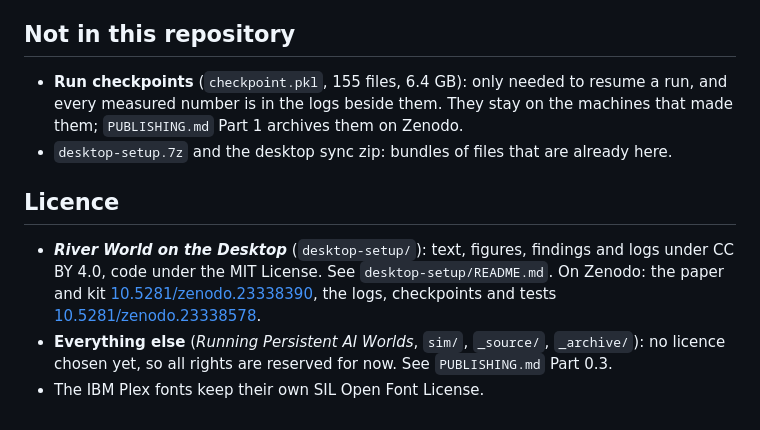
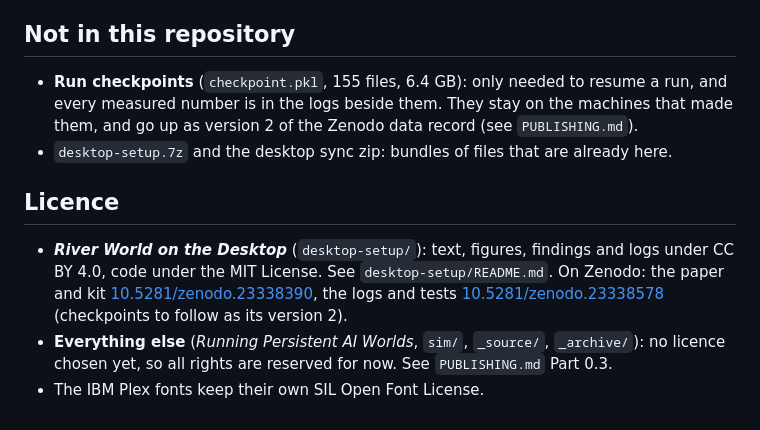
Before and after one commit to Nerds489/persistent-ai-worlds, a Markdown page: README.md, the part around the change. GitHub-like rendering.

```diff
--- a/README.md
+++ b/README.md
@@ -26,15 +26,15 @@ Filed in the AI store, `otmof-ops/codex-division-2`, at `neural-evolution/artifi
 
 ## Not in this repository
 
-- **Run checkpoints** (`checkpoint.pkl`, 155 files, 6.4 GB): only needed to resume a run, and every measured number is in the logs beside them. They stay on the machines that made them; `PUBLISHING.md` Part 1 archives them on Zenodo.
+- **Run checkpoints** (`checkpoint.pkl`, 155 files, 6.4 GB): only needed to resume a run, and every measured number is in the logs beside them. They stay on the machines that made them, and go up as version 2 of the Zenodo data record (see `PUBLISHING.md`).
 - `desktop-setup.7z` and the desktop sync zip: bundles of files that are already here.
 
 ## Licence
 
 - ***River World on the Desktop*** (`desktop-setup/`): text, figures, findings and logs under CC BY 4.0, code under
   the MIT License. See `desktop-setup/README.md`. On Zenodo: the paper and kit
-  [10.5281/zenodo.23338390](https://doi.org/10.5281/zenodo.23338390), the logs, checkpoints and tests
-  [10.5281/zenodo.23338578](https://doi.org/10.5281/zenodo.23338578).
+  [10.5281/zenodo.23338390](https://doi.org/10.5281/zenodo.23338390), the logs and tests
+  [10.5281/zenodo.23338578](https://doi.org/10.5281/zenodo.23338578) (checkpoints to follow as its version 2).
 - **Everything else** (*Running Persistent AI Worlds*, `sim/`, `_source/`, `_archive/`): no licence chosen yet, so all
   rights are reserved for now. See `PUBLISHING.md` Part 0.3.
 - The IBM Plex fonts keep their own SIL Open Font License.
```
Also changed, not shown: PUBLISHING.md (+12 -0 lines).
